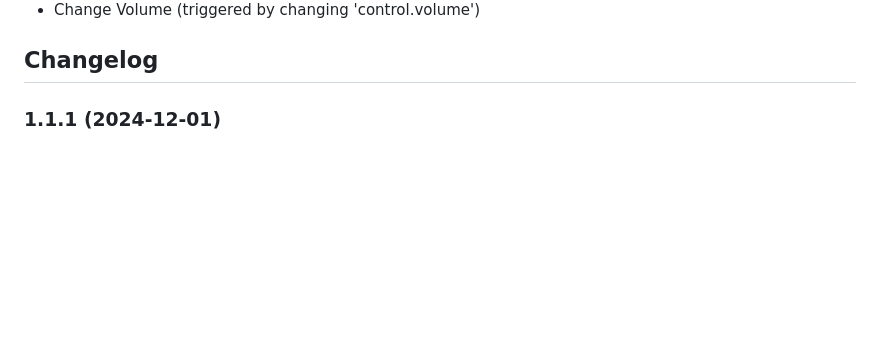
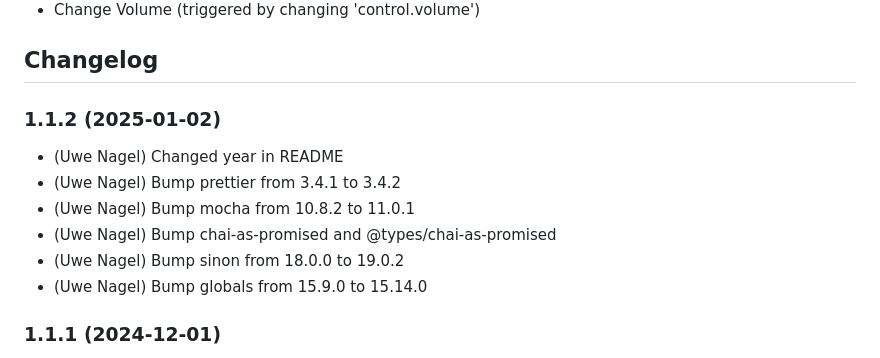
Before and after one commit to Uwe1958/ioBroker.bluesound, a Markdown page: README.md, the part around the change. GitHub-like rendering; blank space fills up the shorter version.

```diff
--- a/README.md
+++ b/README.md
@@ -44,6 +44,15 @@ The following functions are implemented:
     Placeholder for the next version (at the beginning of the line):
     ### **WORK IN PROGRESS**
 -->
+
+### 1.1.2 (2025-01-02)
+
+- (Uwe Nagel) Changed year in README
+- (Uwe Nagel) Bump prettier from 3.4.1 to 3.4.2
+- (Uwe Nagel) Bump mocha from 10.8.2 to 11.0.1
+- (Uwe Nagel) Bump chai-as-promised and @types/chai-as-promised
+- (Uwe Nagel) Bump sinon from 18.0.0 to 19.0.2
+- (Uwe Nagel) Bump globals from 15.9.0 to 15.14.0
 
 ### 1.1.1 (2024-12-01)
 
```
